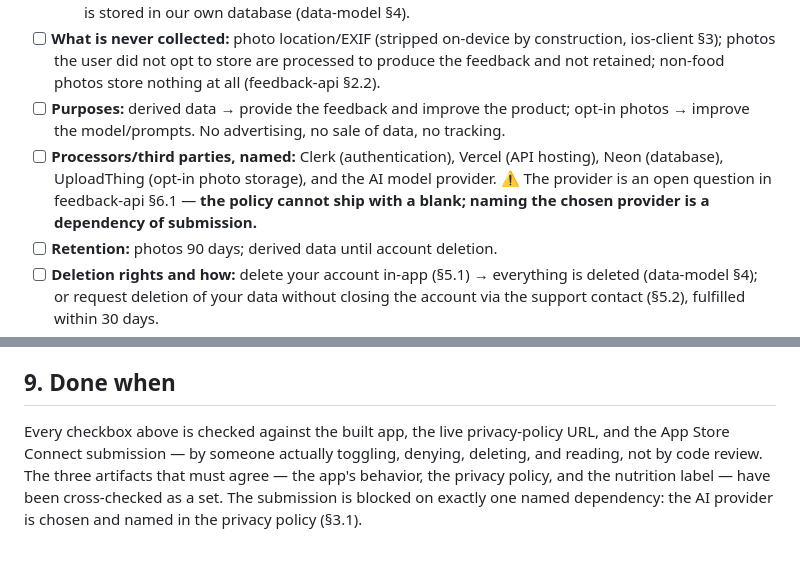
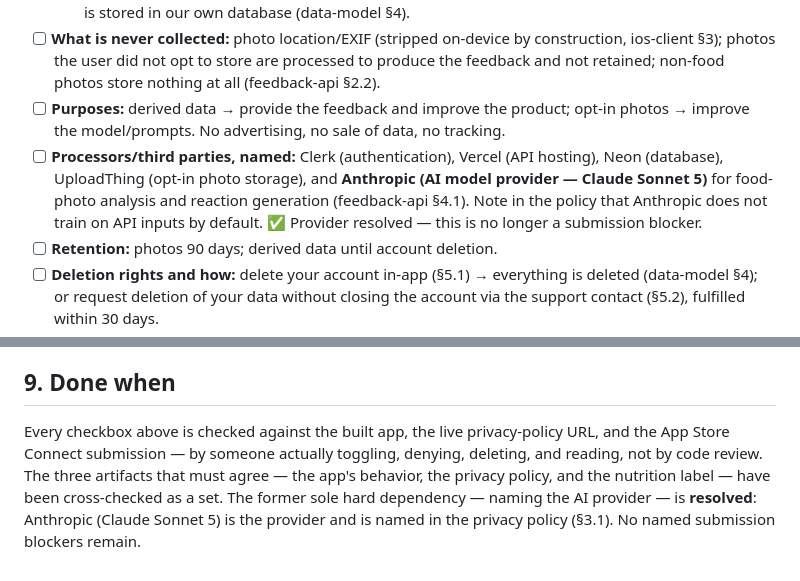
Before and after one commit to vovitech/vovitech, a Markdown page: specs/app-store-compliance.md, 2 parts joined by grey strips. GitHub-like rendering.

```diff
--- a/specs/app-store-compliance.md
+++ b/specs/app-store-compliance.md
@@ -52,7 +52,7 @@ The policy must accurately describe the two-tier model. Minimum contents, each c
   - *Account:* authentication identity via Clerk (Apple or Google sign-in). No email, name, or profile data is stored in our own database (data-model §4).
 - [ ] **What is never collected:** photo location/EXIF (stripped on-device by construction, ios-client §3); photos the user did not opt to store are processed to produce the feedback and not retained; non-food photos store nothing at all (feedback-api §2.2).
 - [ ] **Purposes:** derived data → provide the feedback and improve the product; opt-in photos → improve the model/prompts. No advertising, no sale of data, no tracking.
-- [ ] **Processors/third parties, named:** Clerk (authentication), Vercel (API hosting), Neon (database), UploadThing (opt-in photo storage), and the AI model provider. ⚠️ The provider is an open question in feedback-api §6.1 — **the policy cannot ship with a blank; naming the chosen provider is a dependency of submission.**
+- [ ] **Processors/third parties, named:** Clerk (authentication), Vercel (API hosting), Neon (database), UploadThing (opt-in photo storage), and **Anthropic (AI model provider — Claude Sonnet 5)** for food-photo analysis and reaction generation (feedback-api §4.1). Note in the policy that Anthropic does not train on API inputs by default. ✅ Provider resolved — this is no longer a submission blocker.
 - [ ] **Retention:** photos 90 days; derived data until account deletion.
 - [ ] **Deletion rights and how:** delete your account in-app (§5.1) → everything is deleted (data-model §4); or request deletion of your data without closing the account via the support contact (§5.2), fulfilled within 30 days.
 - [ ] **Contact:** a monitored email address for privacy requests.
@@ -145,4 +145,4 @@ Auth-spec internals (Clerk session mechanics), the marketing copy itself, App St
 
 ## 9. Done when
 
-Every checkbox above is checked against the built app, the live privacy-policy URL, and the App Store Connect submission — by someone actually toggling, denying, deleting, and reading, not by code review. The three artifacts that must agree — the app's behavior, the privacy policy, and the nutrition label — have been cross-checked as a set. The submission is blocked on exactly one named dependency: the AI provider is chosen and named in the privacy policy (§3.1).
+Every checkbox above is checked against the built app, the live privacy-policy URL, and the App Store Connect submission — by someone actually toggling, denying, deleting, and reading, not by code review. The three artifacts that must agree — the app's behavior, the privacy policy, and the nutrition label — have been cross-checked as a set. The former sole hard dependency — naming the AI provider — is **resolved**: Anthropic (Claude Sonnet 5) is the provider and is named in the privacy policy (§3.1). No named submission blockers remain.
```
Also changed, not shown: specs/feedback-api.md (+3 -3 lines).
